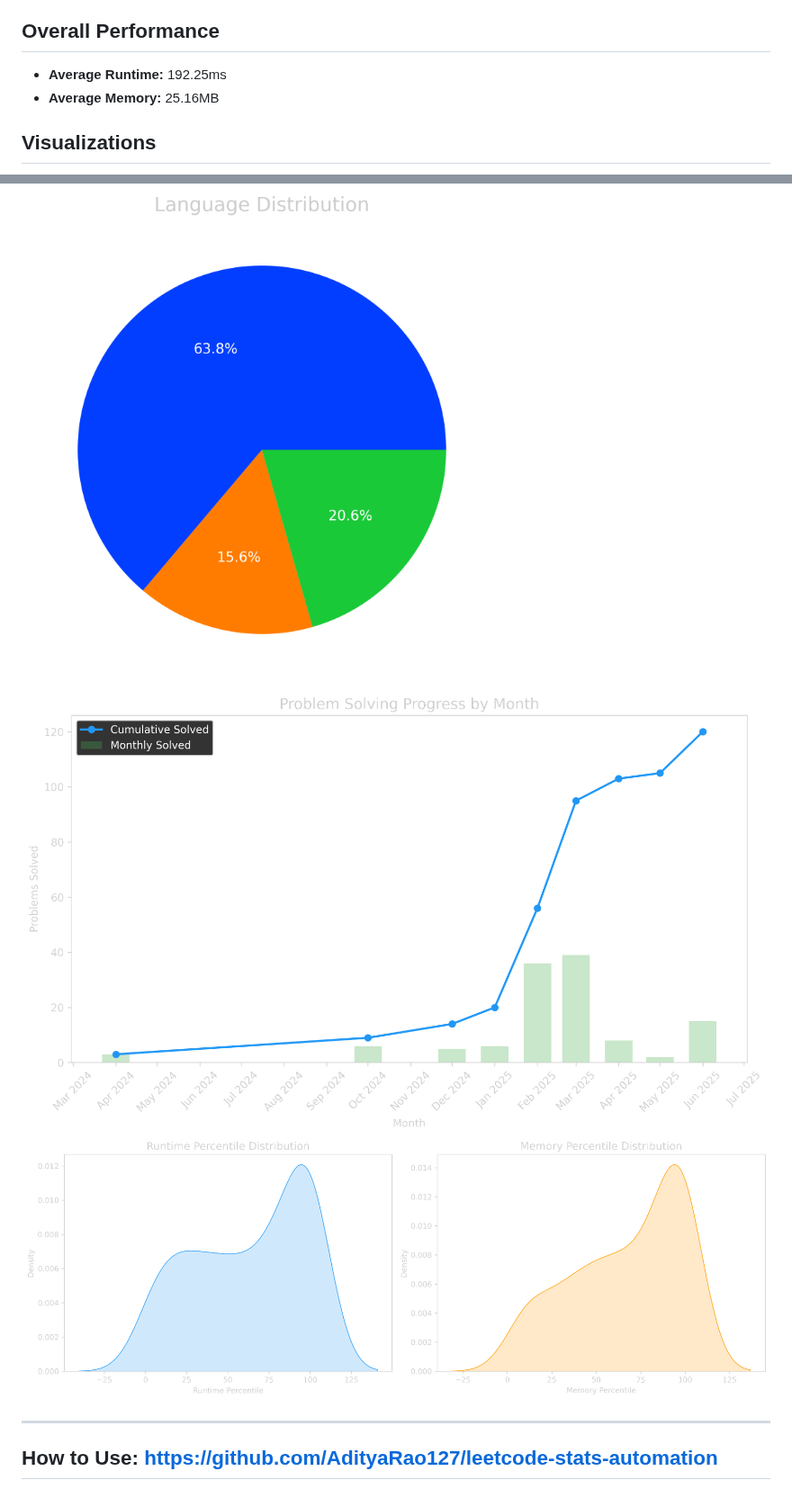
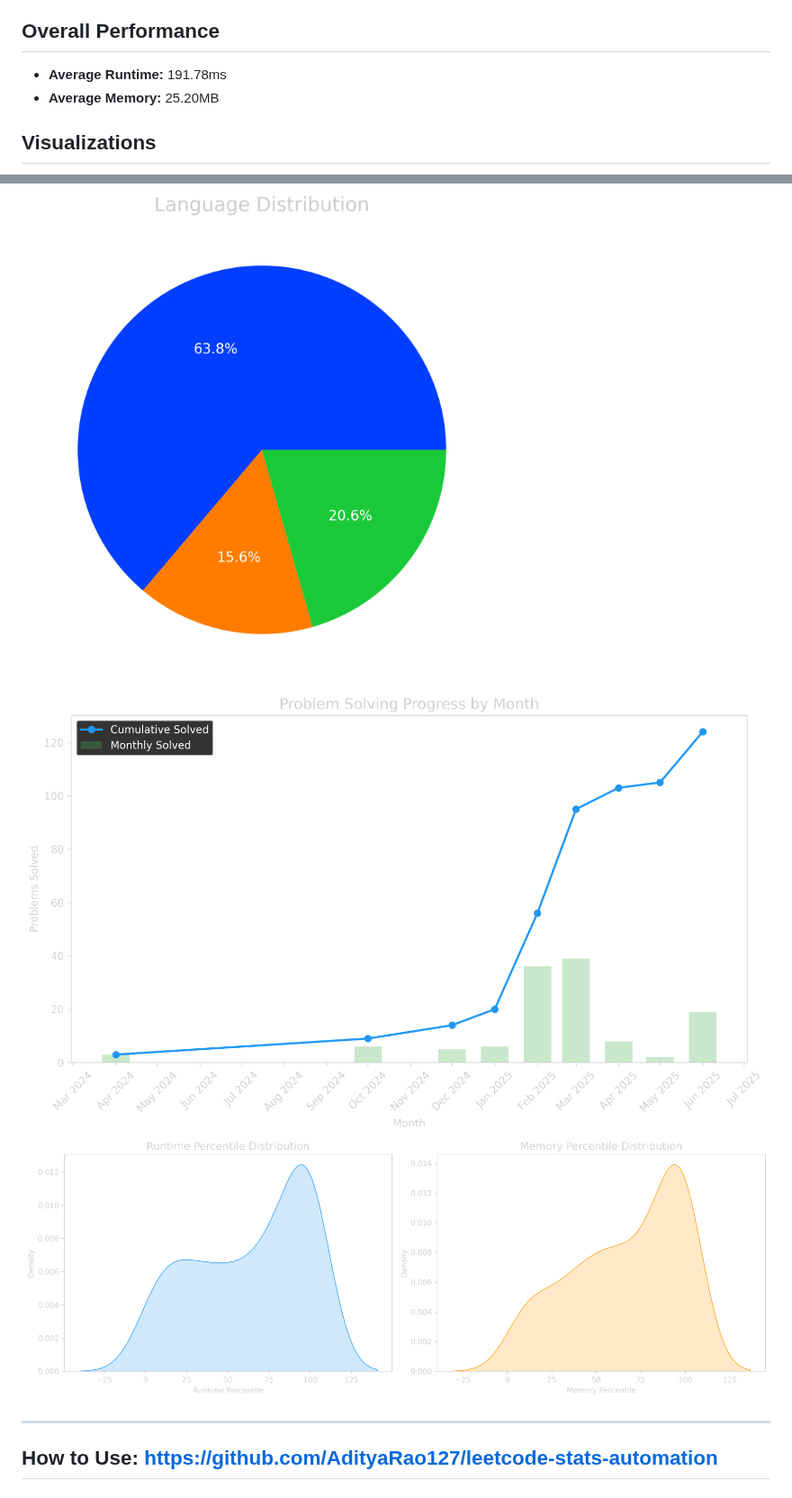
Before and after one commit to AdityaRao127/leetcode-solutions, a Markdown page: README.md, 2 parts joined by grey strips. Shown at 90% size. Rendered like a GitHub page; pictures changed too: images/performance_distribution.png, images/problem_progress.png.

Commit message:
Update stats and visuals

```diff
--- a/README.md
+++ b/README.md
@@ -47,8 +47,8 @@
 - **SQL**: 29 files
 
 ## Overall Performance
-- **Average Runtime:** 192.25ms
-- **Average Memory:** 25.16MB
+- **Average Runtime:** 191.78ms
+- **Average Memory:** 25.20MB
 
 ## Visualizations
 ![Language Distribution](images/lang_distribution.png)
```
